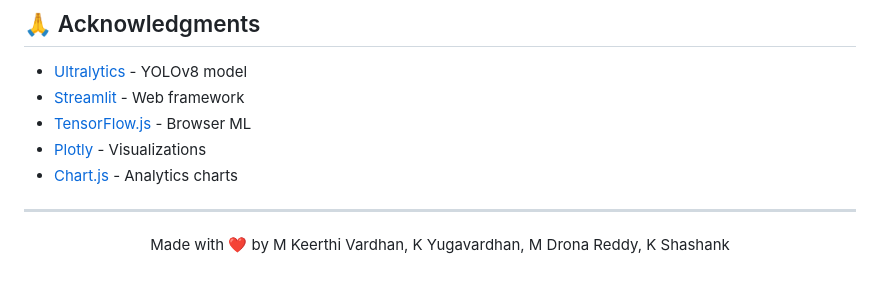
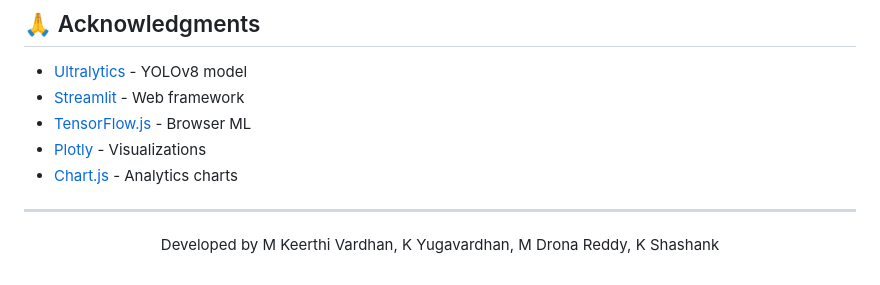
Before and after one commit to keerthivardhanm/Real-Time-Object-Detection, a Markdown page: README.md, the part around the change. Rendered like a GitHub page.

```diff
--- a/README.md
+++ b/README.md
@@ -202,5 +202,5 @@ MIT License - Free for personal and commercial use.
 ---
 
 <p align="center">
-  Made with ❤️ by M Keerthi Vardhan, K Yugavardhan, M Drona Reddy, K Shashank
+  Developed by M Keerthi Vardhan, K Yugavardhan, M Drona Reddy, K Shashank
 </p>
```
